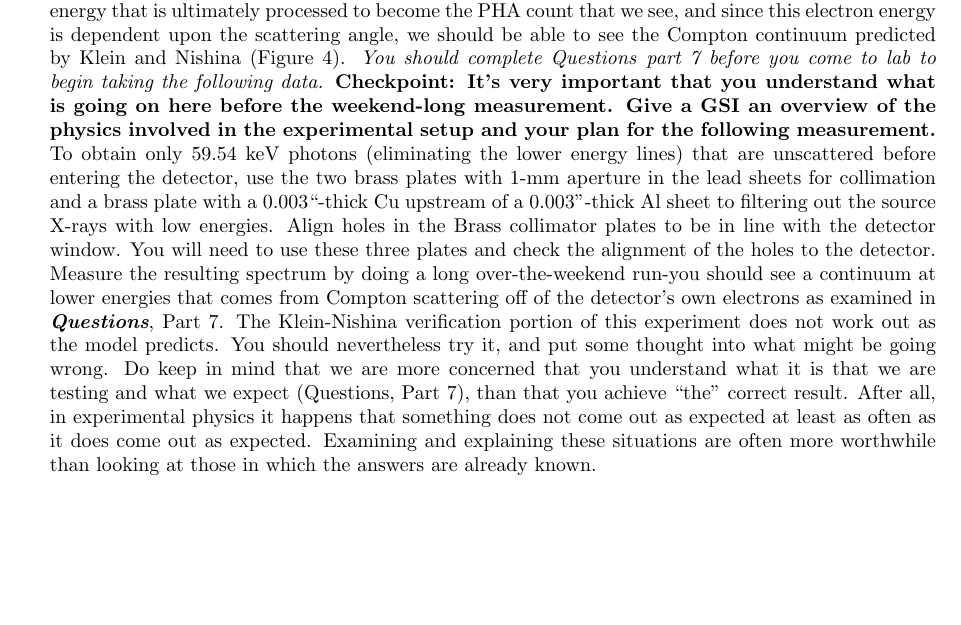
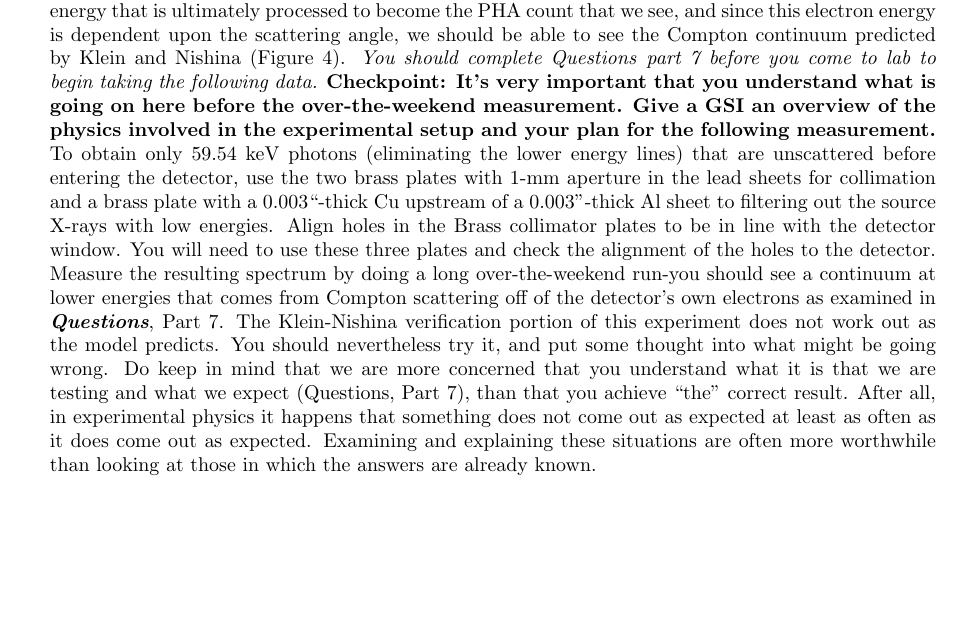
Before and after one commit to DrWinthrop/111BC, a LaTeX document (COM/COM.tex): part of page 11 of 13, cut so that both start at the same text, the shorter picture padded with empty space. Compiled offline with pdfLaTeX.

Commit message:
Updates from ShareLaTeX

```diff
--- a/COM/COM.tex
+++ b/COM/COM.tex
@@ -313,7 +313,7 @@ Before proceeding, see a staff member to obtain a radiation ring. The ring shoul
         \label{fig:550px-COMimage013}
     \end{figure}
 
-    \item For something more complex, you will try to verify the Klein-Nishina formula for scattering within the detector, you need to run over the weekend so plan ahead. If we send monoenergetic X-rays directly into the detector without scattering them off of anything first, we should be able to observe Compton scattering off of the electrons within the detector. (See \href{http://physics111.lib.berkeley.edu/Physics111/Reprints/COM/COM\_index.html}{\textbf{Knoll}}). For this effect to occur, the photon must enter the detector, scatter off of an electron, and then exit the detector. Since it is the electron energy that is ultimately processed to become the PHA count that we see, and since this electron energy is dependent upon the scattering angle, we should be able to see the Compton continuum predicted by Klein and Nishina (Figure 4). \emph{You should complete Questions} \emph{part 7 before you come to lab to begin taking the following data.} \textbf{Checkpoint: It's very important that you understand what is going on here before the weekend-long measurement. Give a GSI an overview of the physics involved in the experimental setup and your plan for the following measurement.} To obtain only 59.54 keV photons (eliminating the lower energy lines) that are unscattered before entering the detector, use the two brass plates with 1-mm aperture in the lead sheets for collimation and a brass plate with a 0.003``-thick Cu upstream of a 0.003''-thick Al sheet to filtering out the source X-rays with low energies. Align holes in the Brass collimator plates to be in line with the detector window. You will need to use these three plates and check the alignment of the holes to the detector. Measure the resulting spectrum by doing a long over-the-weekend run-you should see a continuum at lower energies that comes from Compton scattering off of the detector's own electrons as examined in \emph{\textbf{Questions}}, Part 7. The Klein-Nishina verification portion of this experiment does not work out as the model predicts. You should nevertheless try it, and put some thought into what might be going wrong. Do keep in mind that we are more concerned that you understand what it is that we are testing and what we expect (Questions, Part 7), than that you achieve ``the'' correct result. After all, in experimental physics it happens that something does not come out as expected at least as often as it does come out as expected. Examining and explaining these situations are often more worthwhile than looking at those in which the answers are already known.
+    \item For something more complex, you will try to verify the Klein-Nishina formula for scattering within the detector, you need to run over the weekend so plan ahead. If we send monoenergetic X-rays directly into the detector without scattering them off of anything first, we should be able to observe Compton scattering off of the electrons within the detector. (See \href{http://physics111.lib.berkeley.edu/Physics111/Reprints/COM/COM\_index.html}{\textbf{Knoll}}). For this effect to occur, the photon must enter the detector, scatter off of an electron, and then exit the detector. Since it is the electron energy that is ultimately processed to become the PHA count that we see, and since this electron energy is dependent upon the scattering angle, we should be able to see the Compton continuum predicted by Klein and Nishina (Figure 4). \emph{You should complete Questions} \emph{part 7 before you come to lab to begin taking the following data.} \textbf{Checkpoint: It's very important that you understand what is going on here before the over-the-weekend measurement. Give a GSI an overview of the physics involved in the experimental setup and your plan for the following measurement.} To obtain only 59.54 keV photons (eliminating the lower energy lines) that are unscattered before entering the detector, use the two brass plates with 1-mm aperture in the lead sheets for collimation and a brass plate with a 0.003``-thick Cu upstream of a 0.003''-thick Al sheet to filtering out the source X-rays with low energies. Align holes in the Brass collimator plates to be in line with the detector window. You will need to use these three plates and check the alignment of the holes to the detector. Measure the resulting spectrum by doing a long over-the-weekend run-you should see a continuum at lower energies that comes from Compton scattering off of the detector's own electrons as examined in \emph{\textbf{Questions}}, Part 7. The Klein-Nishina verification portion of this experiment does not work out as the model predicts. You should nevertheless try it, and put some thought into what might be going wrong. Do keep in mind that we are more concerned that you understand what it is that we are testing and what we expect (Questions, Part 7), than that you achieve ``the'' correct result. After all, in experimental physics it happens that something does not come out as expected at least as often as it does come out as expected. Examining and explaining these situations are often more worthwhile than looking at those in which the answers are already known.
 
     \begin{figure}[h]
         \centering
```
Also changed, not shown: OTZ/OTZ.tex (+1 -1 lines).
